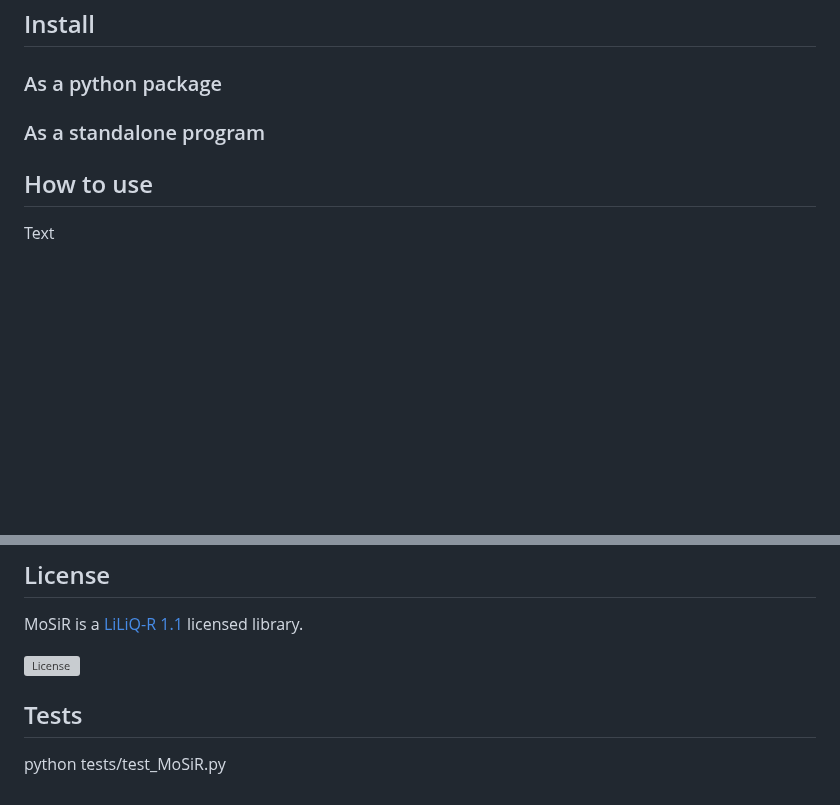
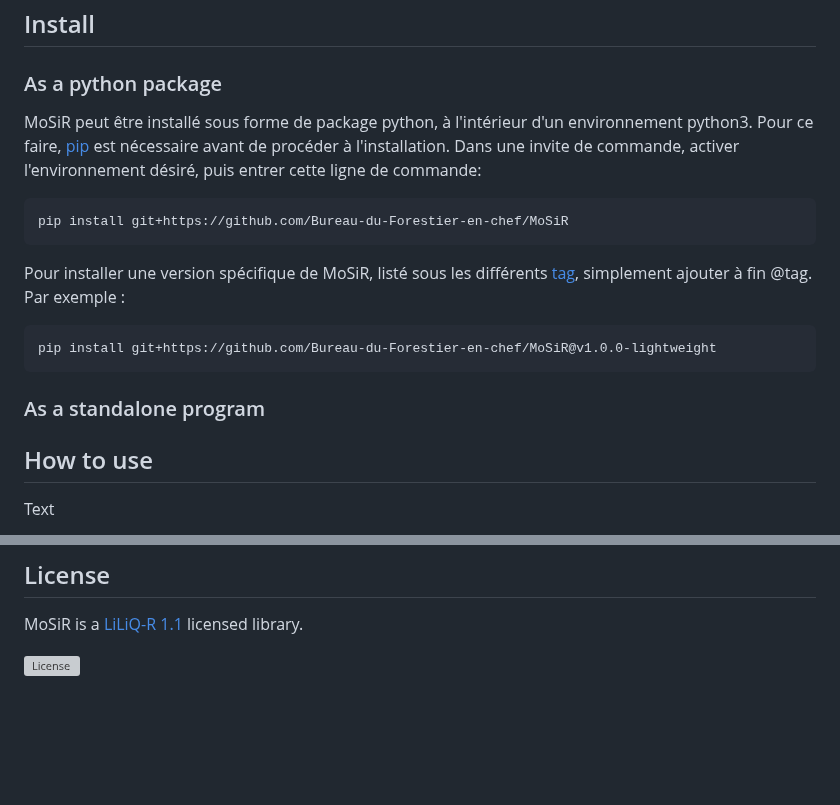
Before and after one commit to Bureau-du-Forestier-en-chef/MoSiR, a Markdown page: README.md, 2 parts joined by grey strips. GitHub-like rendering; blank space fills up the shorter version; grey boxes are pictures that could not be loaded.

````diff
--- a/README.md
+++ b/README.md
@@ -36,6 +36,14 @@ The second element of MoSiR is a powerful interpreter and calculator dedicated t
 
 ## Install
 ### As a python package
+MoSiR peut être installé sous forme de package python, à l'intérieur d'un environnement python3. Pour ce faire, [pip] est nécessaire avant de procéder à l'installation. Dans une invite de commande, activer l'environnement désiré, puis entrer cette ligne de commande:
+```python
+pip install git+https://github.com/Bureau-du-Forestier-en-chef/MoSiR
+```
+Pour installer une version spécifique de MoSiR, listé sous les différents [tag], simplement ajouter à fin @tag. Par exemple :
+```python
+pip install git+https://github.com/Bureau-du-Forestier-en-chef/MoSiR@v1.0.0-lightweight
+```
 
 ### As a standalone program
 
@@ -52,6 +63,3 @@ Text
 MoSiR is a [LiLiQ-R 1.1](https://github.com/gcyr/FMT/blob/master/LICENSES/EN/LILIQ-R11EN.pdf) licensed library.
 
 [![License](http://img.shields.io/:license-liliqR11-blue.svg?style=flat-square)](https://forge.gouv.qc.ca/licence/liliq-v1-1/#r%C3%A9ciprocit%C3%A9-liliq-r)
-
-## Tests
-python tests/test_MoSiR.py
````
Also changed, not shown: other parts of README.md (+3 -0 lines).
